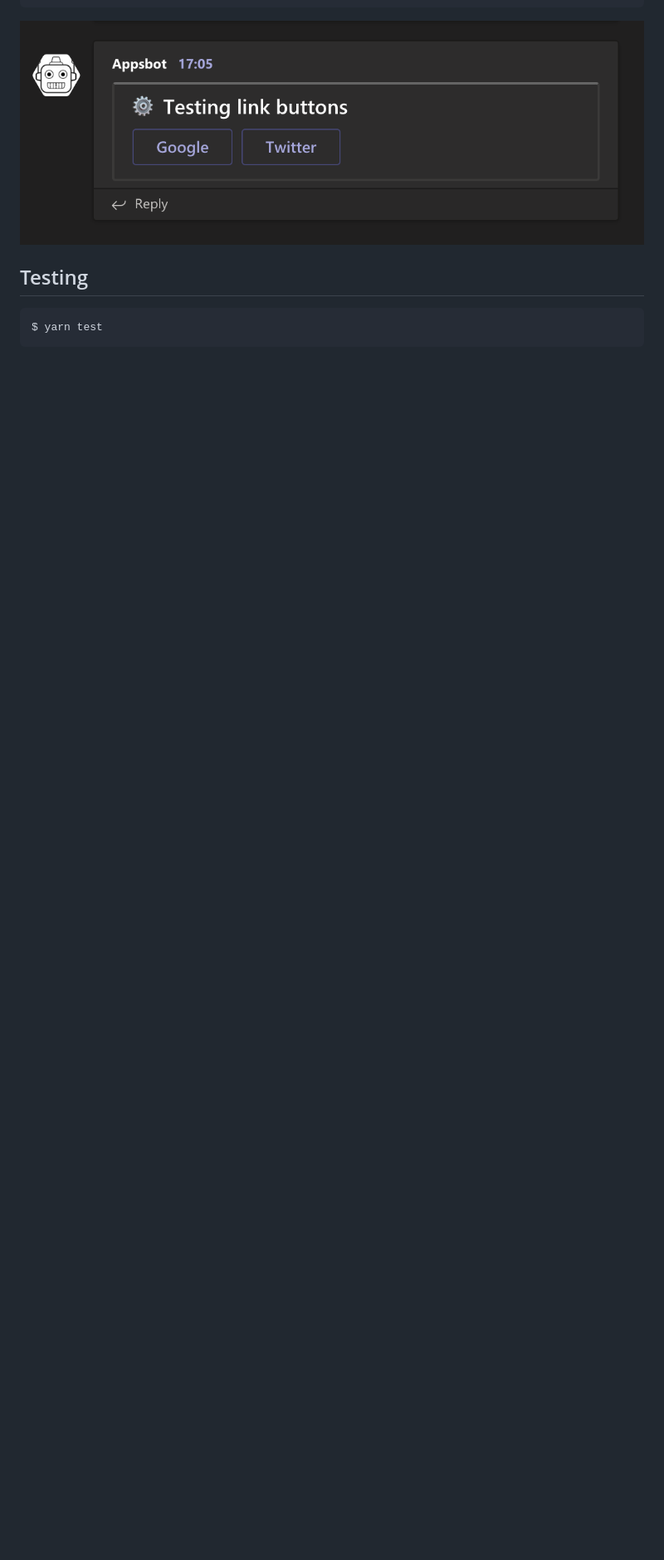
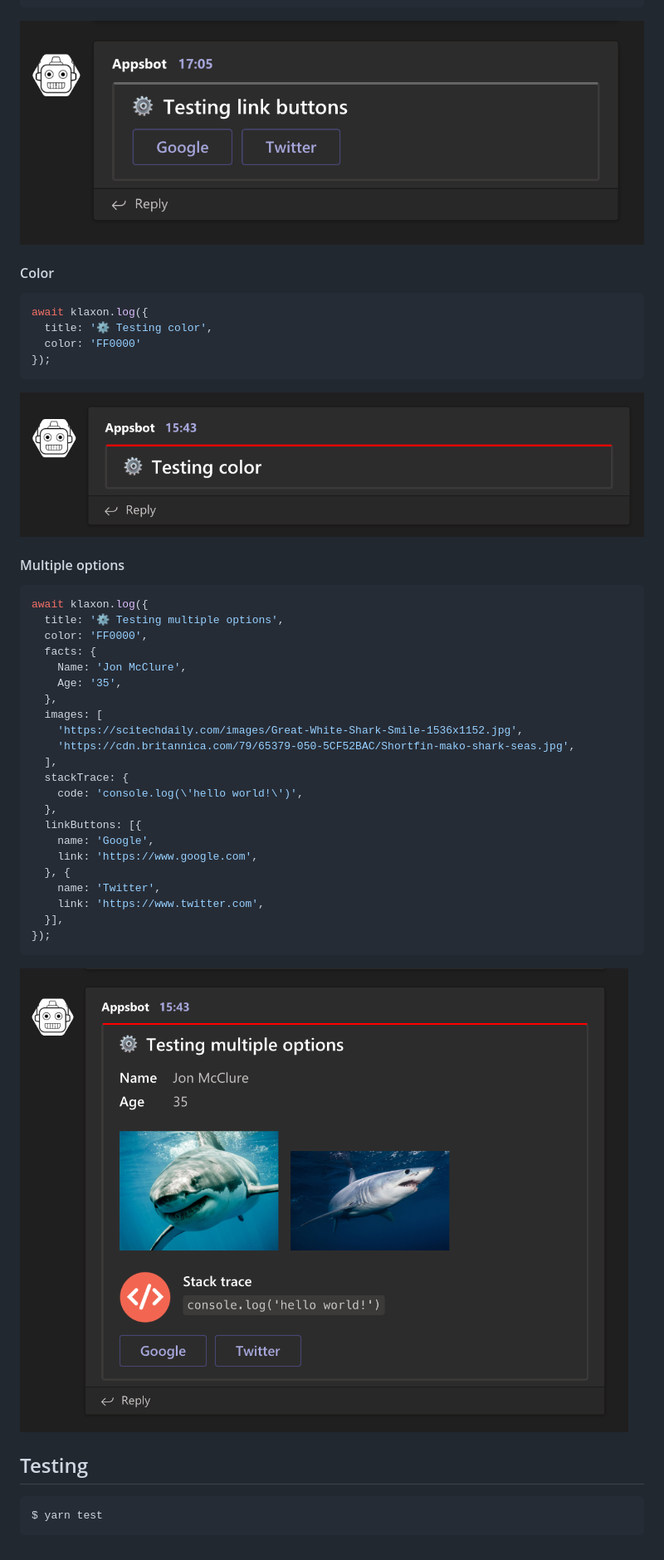
Before and after one commit to reuters-graphics/teams-klaxon, a Markdown page: README.md, the part around the change printed below. Shown: that part at 83% size. Drawn GitHub-style; pictures changed too: images/color.png (added), images/multiple.png (added); blank space fills up the shorter version.

Commit message:
color and multiple options tests

````diff
--- a/README.md
+++ b/README.md
@@ -96,6 +97,47 @@ await klaxon.log({
 
 ![](./images/link-buttons.png)
 
+#### Color
+
+```javascript
+await klaxon.log({
+  title: '⚙️ Testing color',
+  color: 'FF0000'
+});
+```
+
+![](./images/color.png)
+
+#### Multiple options
+
+
+```javascript
+await klaxon.log({
+  title: '⚙️ Testing multiple options',
+  color: 'FF0000',
+  facts: {
+    Name: 'Jon McClure',
+    Age: '35',
+  },
+  images: [
+    'https://scitechdaily.com/images/Great-White-Shark-Smile-1536x1152.jpg',
+    'https://cdn.britannica.com/79/65379-050-5CF52BAC/Shortfin-mako-shark-seas.jpg',
+  ],
+  stackTrace: {
+    code: 'console.log(\'hello world!\')',
+  },
+  linkButtons: [{
+    name: 'Google',
+    link: 'https://www.google.com',
+  }, {
+    name: 'Twitter',
+    link: 'https://www.twitter.com',
+  }],
+});
+```
+
+![](./images/multiple.png)
+
 ## Testing
 
 ```
````
Also changed, not shown: other parts of README.md (+1 -0 lines), 3 other files.
